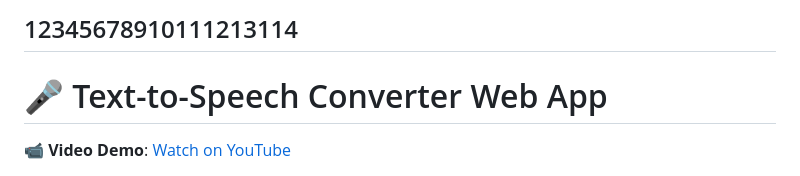
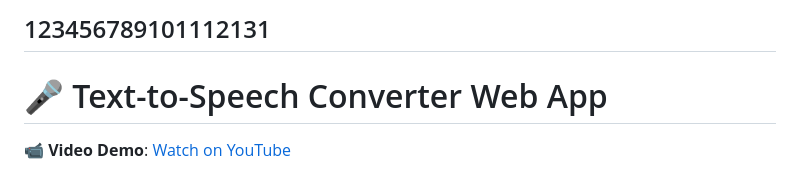
Before and after one commit to Misikerr/Text-To-Speech-Converter, a Markdown page: README.md, the part around the change. Rendered like a GitHub page.

```diff
--- a/README.md
+++ b/README.md
@@ -1,4 +1,4 @@
-12345678910111213114
+123456789101112131
 ---
 
 # 🎤 Text-to-Speech Converter Web App
```
